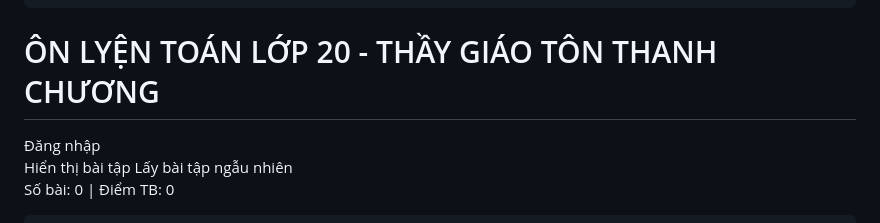
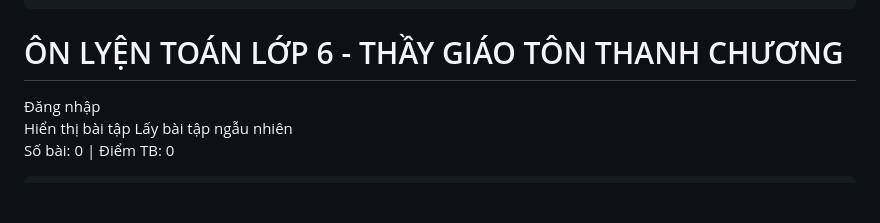
Before and after one commit to OnToanAnhDuong/BaoChay_THCS_LTT, a Markdown page: README.md, the part around the change. GitHub-like rendering; blank space fills up the shorter version.

```diff
--- a/README.md
+++ b/README.md
@@ -268,7 +268,7 @@ button.delete:hover {
     </script>
 </head>
 <body>
-    <h1>ÔN LYỆN TOÁN LỚP 20  - THẦY GIÁO TÔN THANH CHƯƠNG</h1>
+    <h1>ÔN LYỆN TOÁN LỚP 6  - THẦY GIÁO TÔN THANH CHƯƠNG</h1>
     <div id="exerciseListContainer"></div>
     <div id="loginContainer">
         <input type="text" id="studentId" placeholder="Nhập mã học sinh">
```
